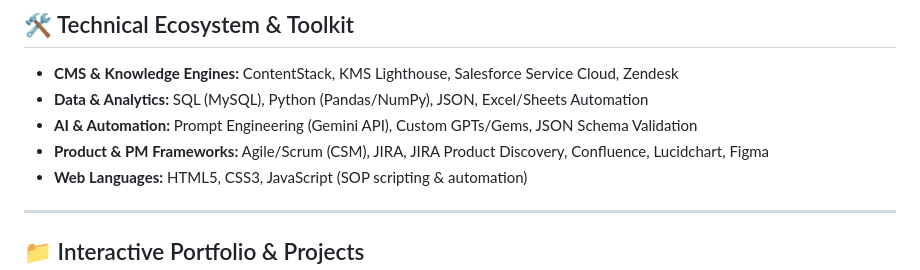
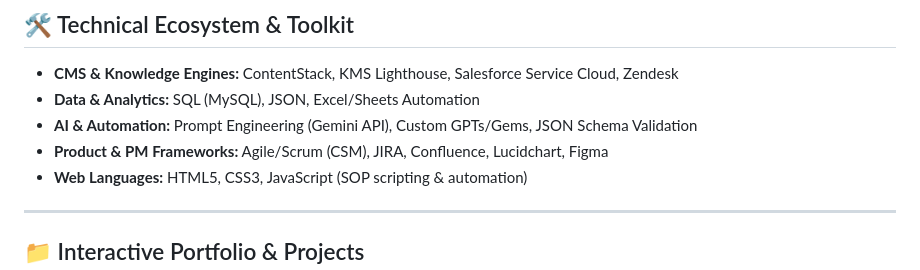
Before and after one commit to gourov11625/gourov11625.github.io, a Markdown page: README.md, the part around the change. Drawn GitHub-style.

```diff
--- a/README.md
+++ b/README.md
@@ -25,9 +25,9 @@ I treat **Enterprise Knowledge as Software**. Over my 9-year tenure at **Uber**,
 ## 🛠️ Technical Ecosystem & Toolkit
 
 - **CMS & Knowledge Engines:** ContentStack, KMS Lighthouse, Salesforce Service Cloud, Zendesk
-- **Data & Analytics:** SQL (MySQL), Python (Pandas/NumPy), JSON, Excel/Sheets Automation
+- **Data & Analytics:** SQL (MySQL), JSON, Excel/Sheets Automation
 - **AI & Automation:** Prompt Engineering (Gemini API), Custom GPTs/Gems, JSON Schema Validation
-- **Product & PM Frameworks:** Agile/Scrum (CSM), JIRA, JIRA Product Discovery, Confluence, Lucidchart, Figma
+- **Product & PM Frameworks:** Agile/Scrum (CSM), JIRA, Confluence, Lucidchart, Figma
 - **Web Languages:** HTML5, CSS3, JavaScript (SOP scripting & automation)
 
 ---
```
